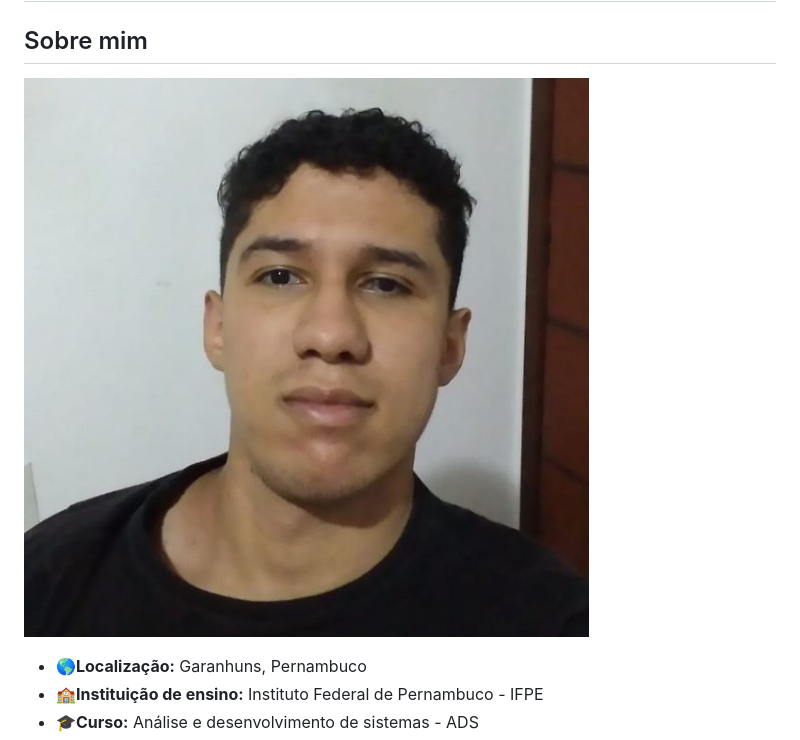
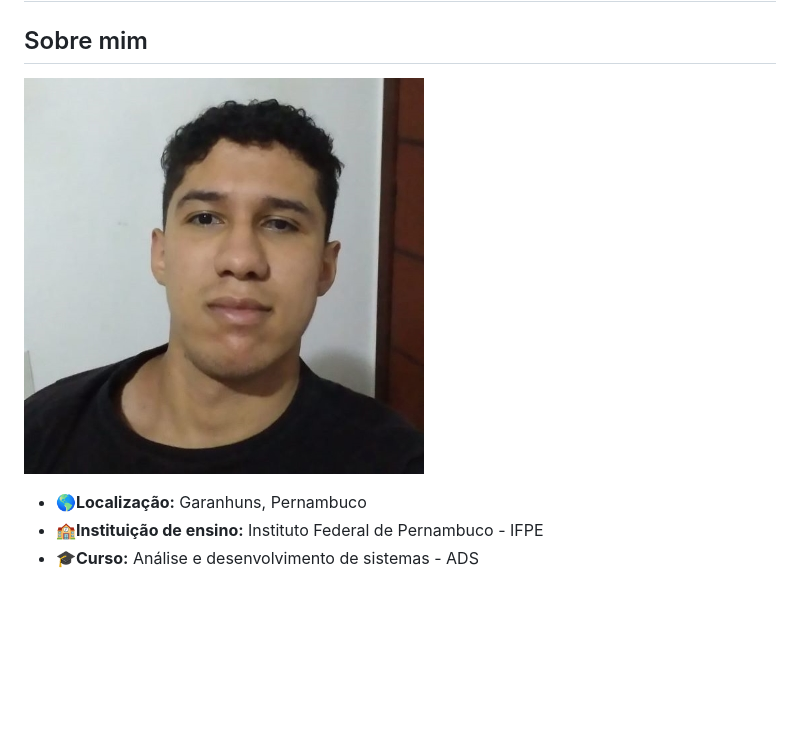
Before and after one commit to L3onVictor/PB-LEONARDO-OLIVEIRA, a Markdown page: README.md, the part around the change. Drawn GitHub-style; pictures changed too: gitFoto3.jpg (added); blank space fills up the shorter version.

Commit message:
Adicionando foto ao readme v1.4

```diff
--- a/README.md
+++ b/README.md
@@ -1,7 +1,7 @@
 # **Olá, eu sou Leonardo Victor Bezerra de Oliveira!** 👋
 
 ## Sobre mim
-![Foto_git](gitFoto2.jpg)
+![Foto_git](gitFoto3.jpg)
 - 🌎**Localização:** Garanhuns, Pernambuco
 - 🏫**Instituição de ensino:** Instituto Federal de Pernambuco - IFPE
 - 🎓**Curso:** Análise e desenvolvimento de sistemas - ADS
```
